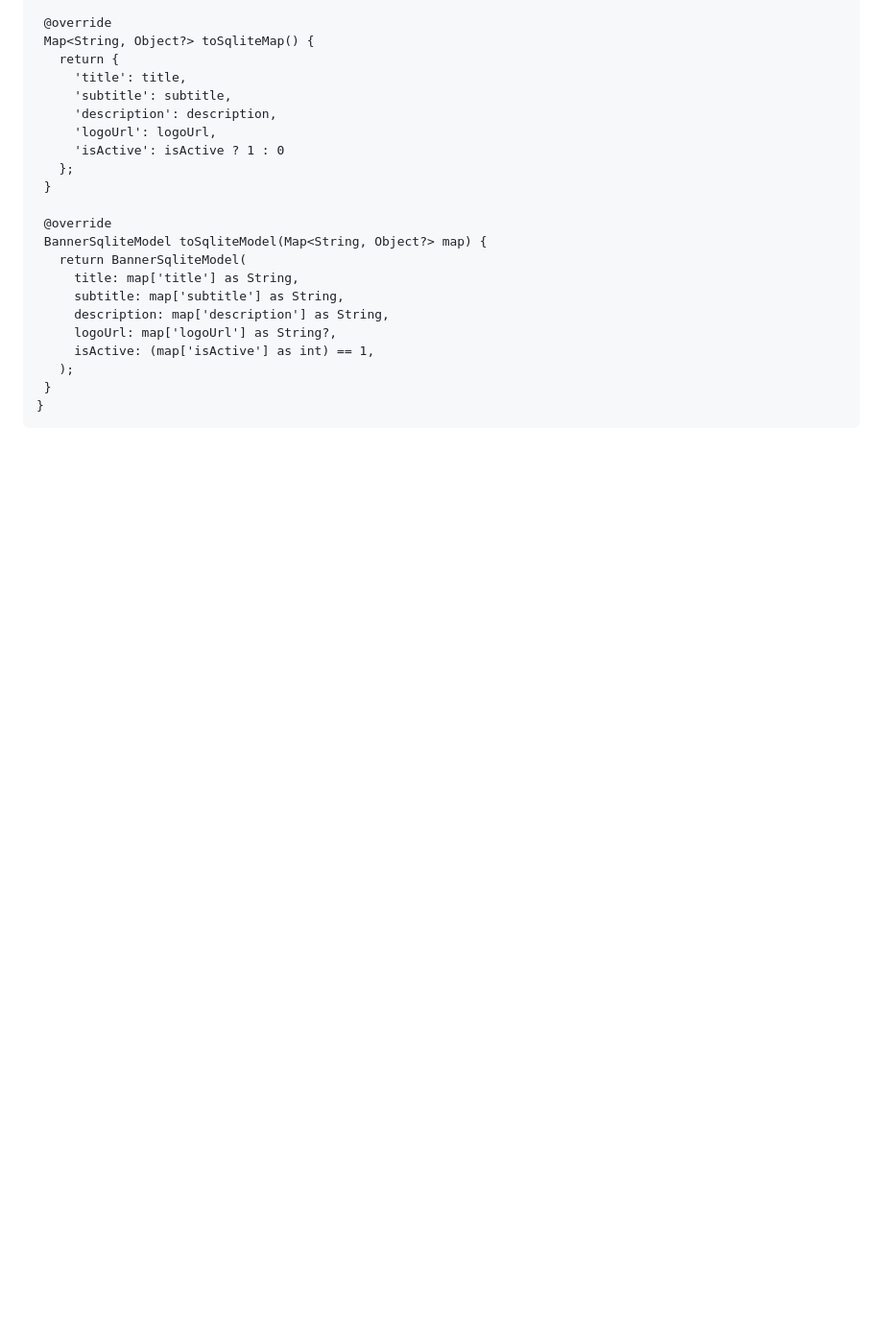
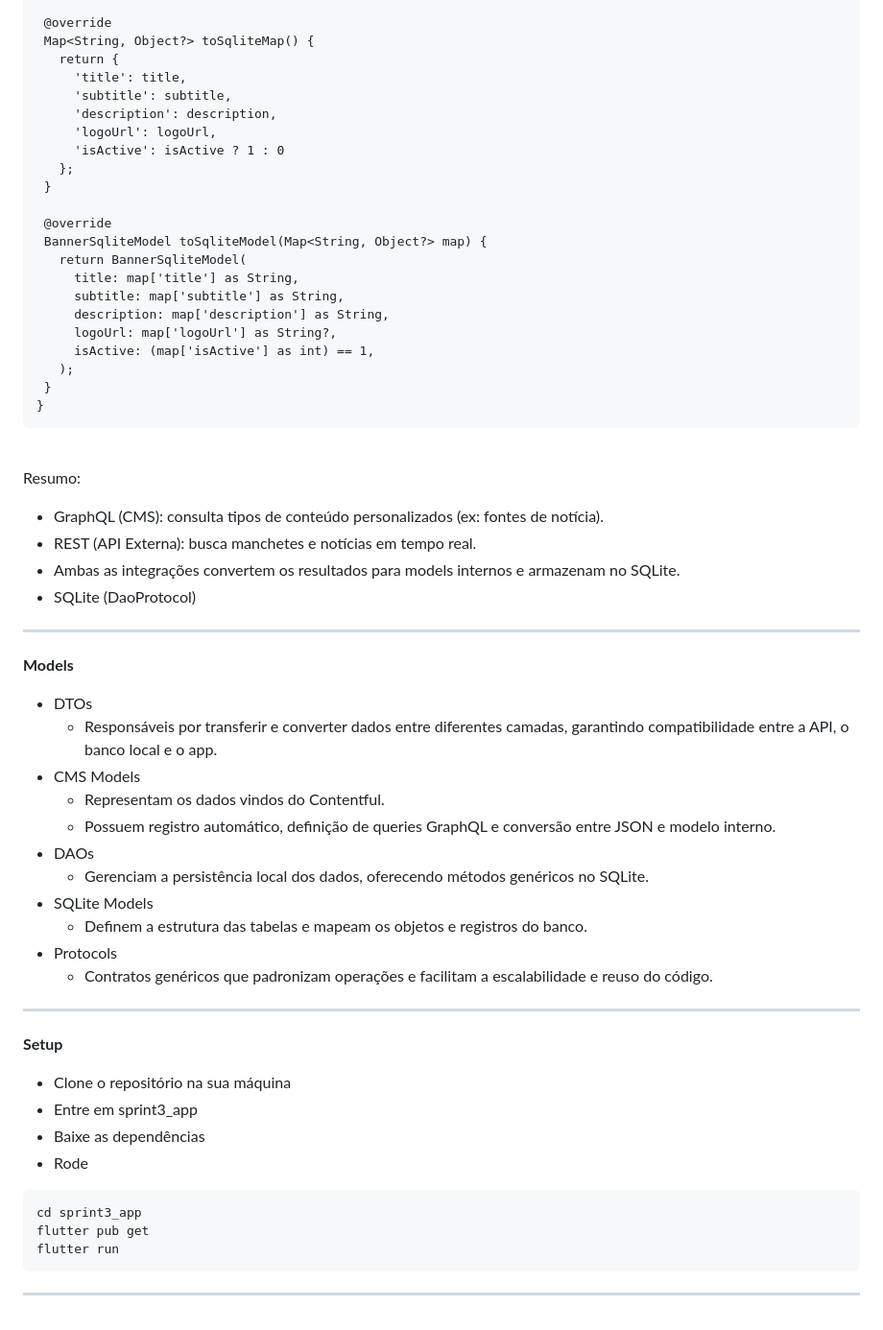
Before and after one commit to kobe-arthurlopes/sprint3, a Markdown page: README.md, the part around one of its changes. Shown at 96% size. GitHub-like rendering; blank space fills up the shorter version.

````diff
--- a/README.md
+++ b/README.md
@@ -547,3 +459,43 @@ class BannerSqliteModel implements SqliteProtocol<BannerSqliteModel> {
   }
 }
 ```
+<br>
+
+Resumo:
+ - GraphQL (CMS): consulta tipos de conteúdo personalizados (ex: fontes de notícia).
+ - REST (API Externa): busca manchetes e notícias em tempo real.
+ - Ambas as integrações convertem os resultados para models internos e armazenam no SQLite.
+ - SQLite (DaoProtocol)
+
+---
+
+**Models**
+
+ - DTOs
+   - Responsáveis por transferir e converter dados entre diferentes camadas, garantindo compatibilidade entre a API, o banco local e o app.
+ - CMS Models
+   - Representam os dados vindos do Contentful.
+   - Possuem registro automático, definição de queries GraphQL e conversão entre JSON e modelo interno.
+ - DAOs
+   - Gerenciam a persistência local dos dados, oferecendo métodos genéricos no SQLite.
+ - SQLite Models
+   - Definem a estrutura das tabelas e mapeam os objetos e registros do banco.
+ - Protocols
+   - Contratos genéricos que padronizam operações e facilitam a escalabilidade e reuso do código.
+
+-----
+
+**Setup**
+
+- Clone o repositório na sua máquina
+- Entre em sprint3_app
+- Baixe as dependências
+- Rode
+
+```plainText
+cd sprint3_app
+flutter pub get
+flutter run
+```
+
+-----
````
Also changed, not shown: other parts of README.md (+23 -111 lines).
